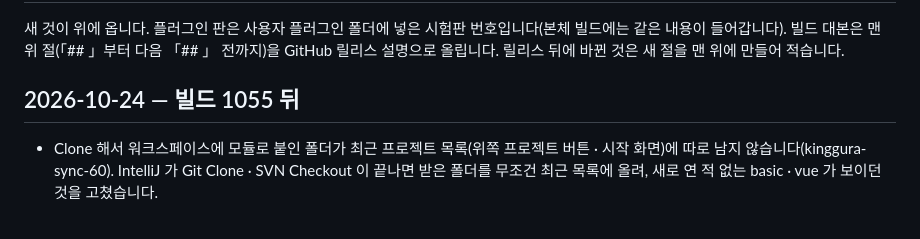
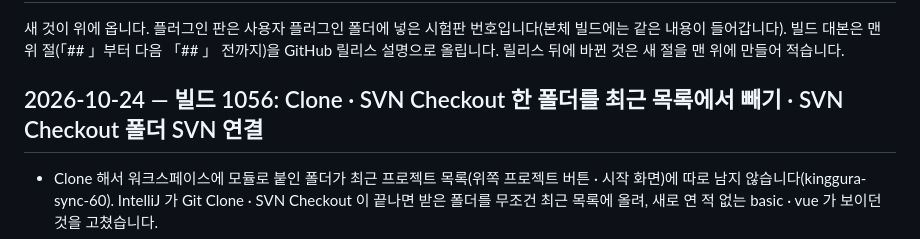
Before and after one commit to guraking/ei-ide, a Markdown page: 수정내역.md, the part around the change. Rendered like a GitHub page.

Commit message:
수정내역: 빌드 1056 절 제목 (#117)
Claude-Session: https://claude.ai/code/session_014Cq38EXSagDqmsshyj9dQy

Co-authored-by: Claude <noreply@anthropic.com>

```diff
--- a/수정내역.md
+++ b/수정내역.md
@@ -4,7 +4,7 @@
 빌드 대본은 맨 위 절(「## 」부터 다음 「## 」 전까지)을 GitHub 릴리스 설명으로 올립니다. 릴리스 뒤에 바뀐 것은 새 절을 맨 위에 만들어 적습니다.
 
 
-## 2026-10-24 — 빌드 1055 뒤
+## 2026-10-24 — 빌드 1056: Clone · SVN Checkout 한 폴더를 최근 목록에서 빼기 · SVN Checkout 폴더 SVN 연결
 
 - Clone 해서 워크스페이스에 모듈로 붙인 폴더가 최근 프로젝트 목록(위쪽 프로젝트 버튼 · 시작 화면)에 따로 남지 않습니다(kinggura-sync-60). IntelliJ 가 Git Clone · SVN Checkout 이 끝나면 받은 폴더를 무조건 최근 목록에 올려, 새로 연 적 없는 basic · vue 가 보이던 것을 고쳤습니다.
 - SVN Checkout 으로 받은 폴더도 워크스페이스에 붙인 뒤 SVN 저장소로 바로 잡습니다(kinggura-sync-60). IntelliJ 가 SVN 연결을 넣지 않아, Git 저장소가 있는 워크스페이스에서는 동기화 창 · Subversion 메뉴 · 변경 표시에 나오지 않던 것을 고쳤습니다.
```
